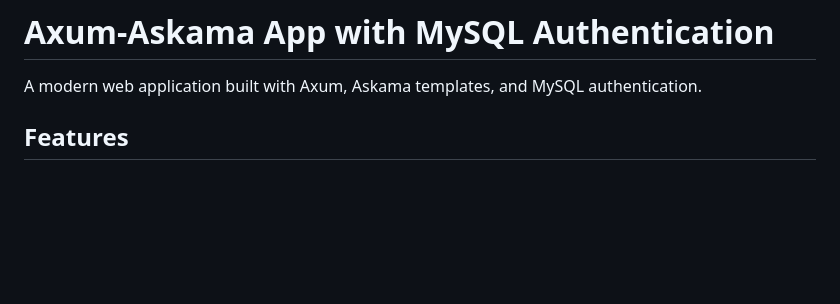
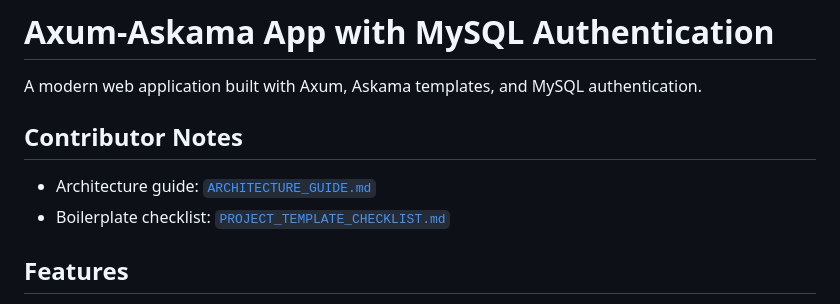
Before and after one commit to tsuyu/axum-askama-app-admin, a Markdown page: README.md, the part around the change. GitHub-like rendering; blank space fills up the shorter version.

Commit message:
architecture guide

```diff
--- a/README.md
+++ b/README.md
@@ -1,6 +1,11 @@
 # Axum-Askama App with MySQL Authentication
 
 A modern web application built with Axum, Askama templates, and MySQL authentication.
+
+## Contributor Notes
+
+- Architecture guide: [`ARCHITECTURE_GUIDE.md`](ARCHITECTURE_GUIDE.md)
+- Boilerplate checklist: [`PROJECT_TEMPLATE_CHECKLIST.md`](PROJECT_TEMPLATE_CHECKLIST.md)
 
 ## Features
 
```
Also changed, not shown: ARCHITECTURE_GUIDE.md (added, +140 -0 lines).
